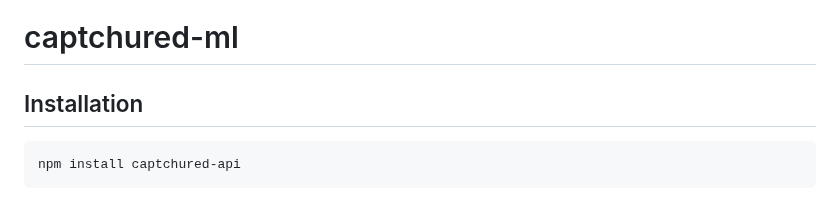
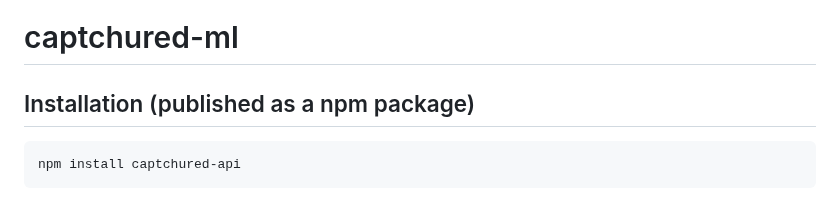
Before and after one commit to Shashw1t/DL-model, a Markdown page: README.md, the part around the change. Rendered like a GitHub page.

````diff
--- a/README.md
+++ b/README.md
@@ -1,6 +1,6 @@
 # captchured-ml
 
-## Installation
+## Installation (published as a npm package)
 
 ```bash
 npm install captchured-api
````
